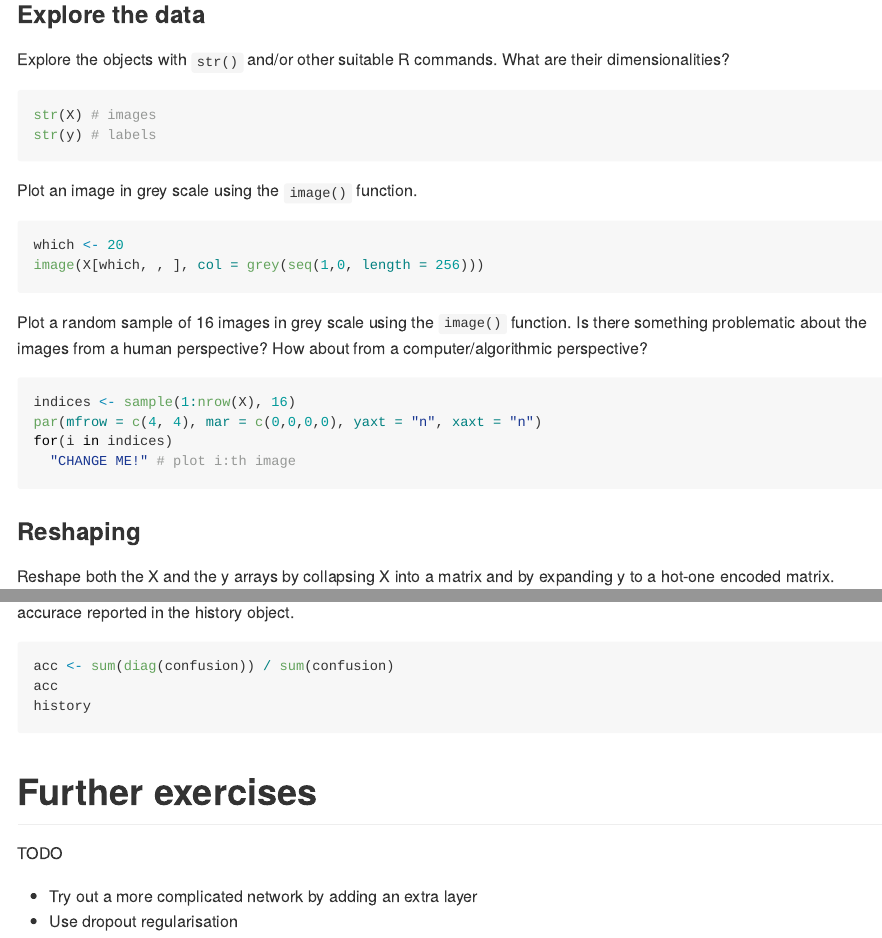
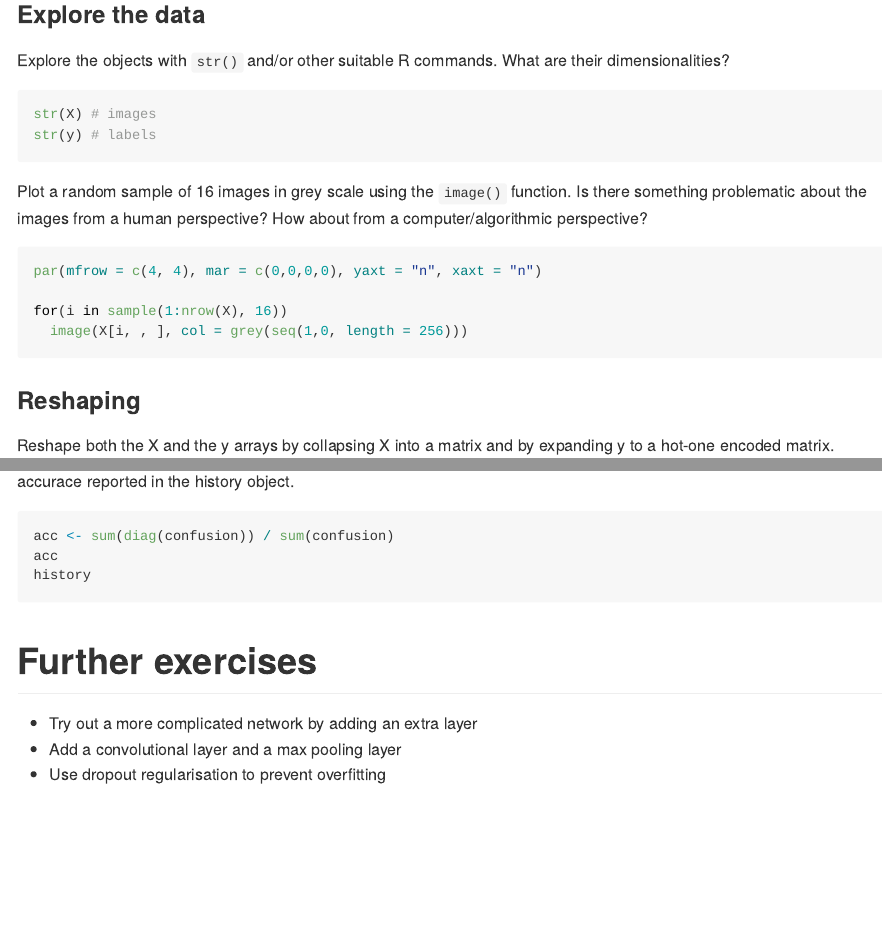
Before and after one commit to TuomoNieminen/casi, an R Markdown document (exercises/mnist_exercise.Rmd): the page in a window 1100 px wide, from 1300 px down before the commit and from 1270 px down after it, so that both start at the same text, and a second part further down, joined at a grey line. Rendered offline with R 4.5, knitr and Pandoc, with nearby package versions.

Commit message:
small tweaks to mnist exercise

````diff
--- a/exercises/mnist_exercise.Rmd
+++ b/exercises/mnist_exercise.Rmd
@@ -7,7 +7,7 @@ output:
   github_document:
     html_preview: false
     toc: true
-    toc_depth: 2
+    toc_depth: 1
 ---
 
 ```{r setup, include=FALSE}
@@ -69,20 +69,13 @@ str(X) # images
 str(y) # labels
 ```
 
-Plot an image in grey scale using the `image()` function.
-
-```{r}
-which <- 20
-image(X[which, , ], col = grey(seq(1,0, length = 256)))
-```
-
 Plot a random sample of 16 images in grey scale using the `image()` function. Is there something problematic about the images from a human perspective? How about from a computer/algorithmic perspective?
 
 ```{r}
-indices <- sample(1:nrow(X), 16)
 par(mfrow = c(4, 4), mar = c(0,0,0,0), yaxt = "n", xaxt = "n")
-for(i in indices)
-  "CHANGE ME!" # plot i:th image
+
+for(i in sample(1:nrow(X), 16))
+  image(X[i, , ], col = grey(seq(1,0, length = 256)))
 ```
 
 
@@ -215,7 +208,6 @@ history
 
 # Further exercises
 
-TODO
-
 - Try out a more complicated network by adding an extra layer
-- Use dropout regularisation
+- Add a convolutional layer and a max pooling layer
+- Use dropout regularisation to prevent overfitting
````
Also changed, not shown: solutions/mnist_solutions.Rmd (+4 -4 lines).
